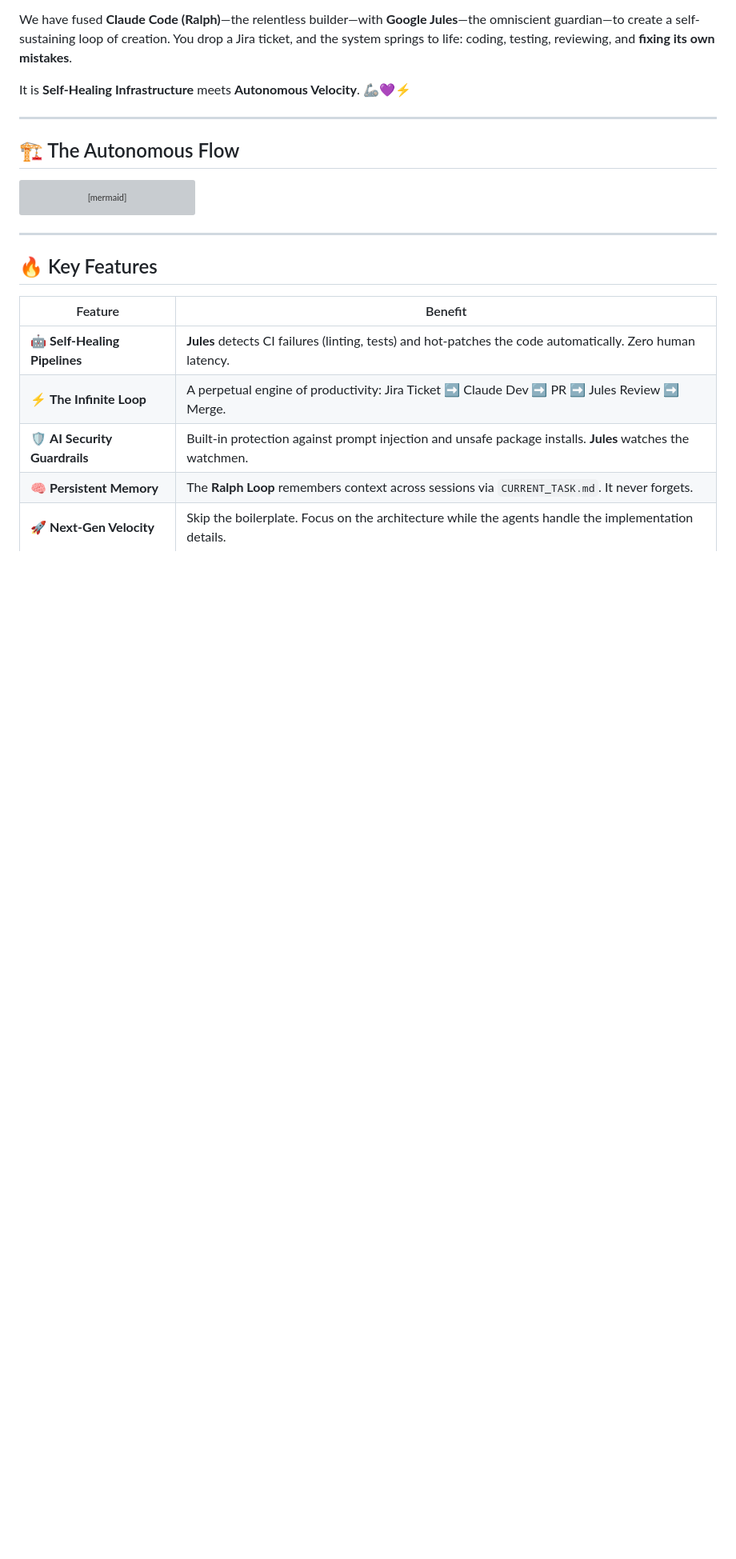
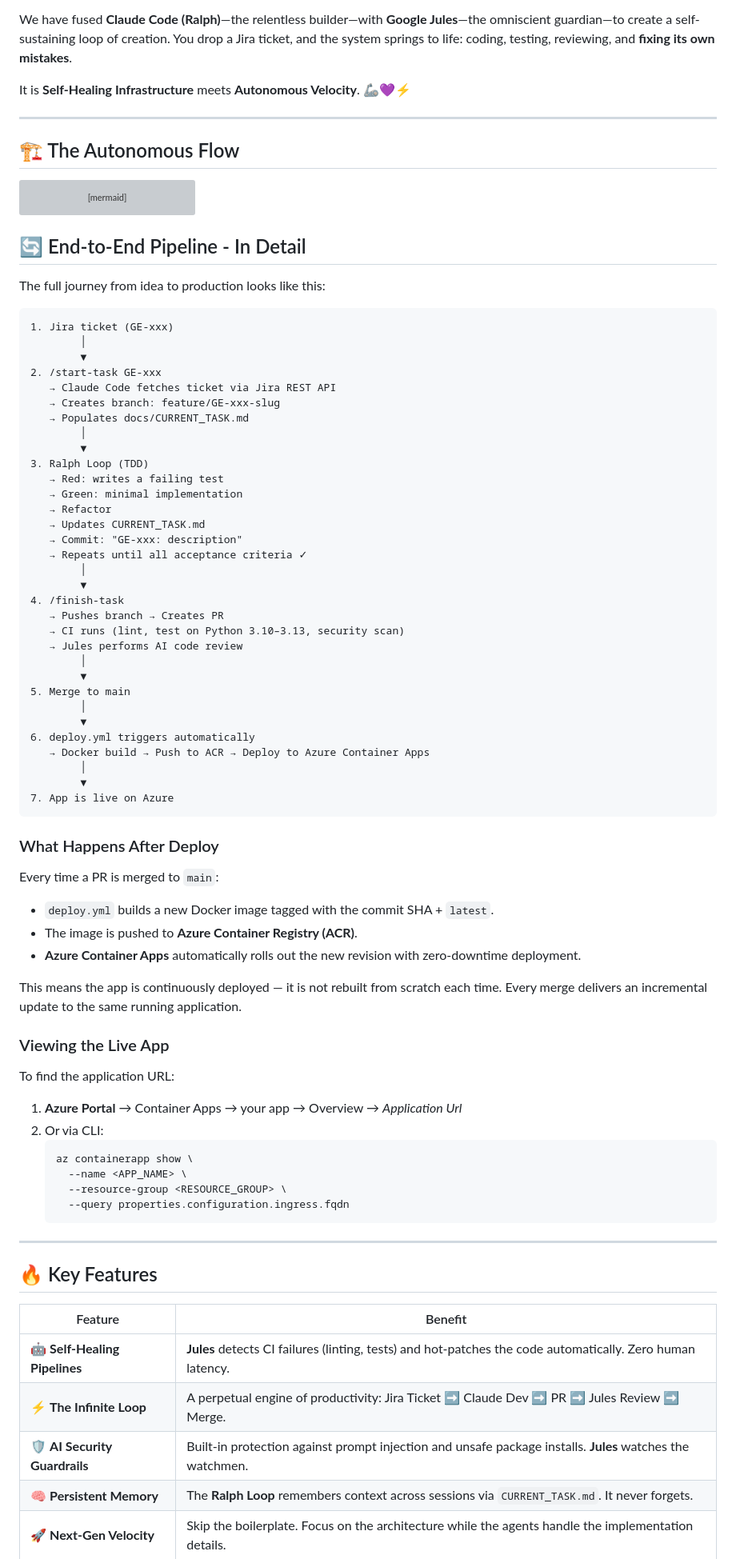
Before and after one commit to itsimonfredlingjack/agentic-devops-loop, a Markdown page: README.md, the part around the change. Shown at 80% size. Rendered like a GitHub page; blank space fills up the shorter version; grey boxes are pictures that could not be loaded.

Commit message:
Enhance README with end-to-end pipeline details
Added detailed end-to-end pipeline process and deployment information to the README.

````diff
--- a/README.md
+++ b/README.md
@@ -34,6 +34,65 @@ graph TD
     G --> H(Merge)
     E -->|No| H
 ```
+## 🔄 End-to-End Pipeline - In Detail
+
+The full journey from idea to production looks like this:
+
+```
+1. Jira ticket (GE-xxx)
+        │
+        ▼
+2. /start-task GE-xxx
+   → Claude Code fetches ticket via Jira REST API
+   → Creates branch: feature/GE-xxx-slug
+   → Populates docs/CURRENT_TASK.md
+        │
+        ▼
+3. Ralph Loop (TDD)
+   → Red: writes a failing test
+   → Green: minimal implementation
+   → Refactor
+   → Updates CURRENT_TASK.md
+   → Commit: "GE-xxx: description"
+   → Repeats until all acceptance criteria ✓
+        │
+        ▼
+4. /finish-task
+   → Pushes branch → Creates PR
+   → CI runs (lint, test on Python 3.10–3.13, security scan)
+   → Jules performs AI code review
+        │
+        ▼
+5. Merge to main
+        │
+        ▼
+6. deploy.yml triggers automatically
+   → Docker build → Push to ACR → Deploy to Azure Container Apps
+        │
+        ▼
+7. App is live on Azure
+```
+
+### What Happens After Deploy
+
+Every time a PR is merged to `main`:
+- `deploy.yml` builds a new Docker image tagged with the commit SHA + `latest`.
+- The image is pushed to **Azure Container Registry (ACR)**.
+- **Azure Container Apps** automatically rolls out the new revision with zero-downtime deployment.
+
+This means the app is continuously deployed — it is not rebuilt from scratch each time. Every merge delivers an incremental update to the same running application.
+
+### Viewing the Live App
+
+To find the application URL:
+1. **Azure Portal** → Container Apps → your app → Overview → *Application Url*
+2. Or via CLI:
+   ```bash
+   az containerapp show \
+     --name <APP_NAME> \
+     --resource-group <RESOURCE_GROUP> \
+     --query properties.configuration.ingress.fqdn
+   ```
 
 ---
 
````
